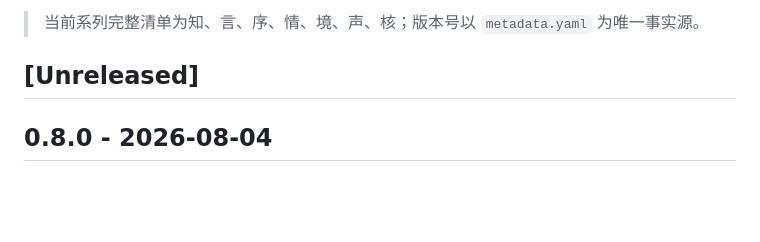
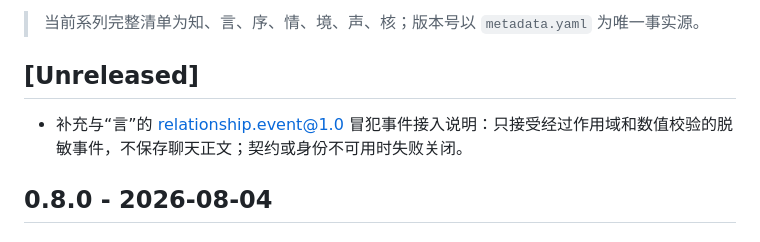
Before and after one commit to qsbb/astrbot_plugin_relationship, a Markdown page: CHANGELOG.md, the part around the change. GitHub-like rendering; blank space fills up the shorter version.

```diff
--- a/CHANGELOG.md
+++ b/CHANGELOG.md
@@ -3,6 +3,8 @@
 > 当前系列完整清单为知、言、序、情、境、声、核；版本号以 `metadata.yaml` 为唯一事实源。
 
 ## [Unreleased]
+
+- 补充与“言”的 relationship.event@1.0 冒犯事件接入说明：只接受经过作用域和数值校验的脱敏事件，不保存聊天正文；契约或身份不可用时失败关闭。
 
 ## 0.8.0 - 2026-08-04
 
```
Also changed, not shown: README.md (+6 -0 lines).
